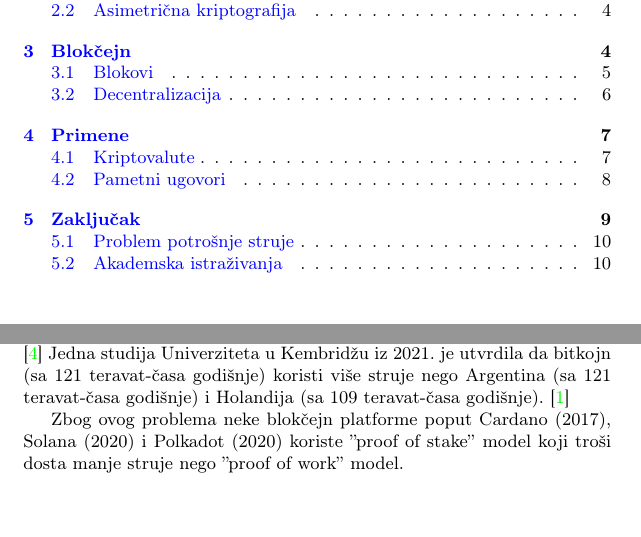
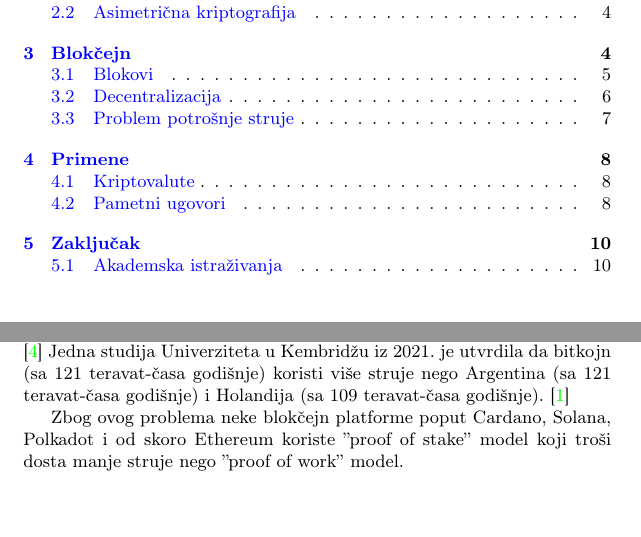
Before and after one commit to oneskovic/14_TNP2022, a LaTeX document (Blockchain Lazic Nikic Neskovic Sekesan.tex): two parts of pages 1 and 10 of 10 before the commit and two parts of pages 1 and 7 of 11 after it, joined at a grey line, cut so that both start at the same text. Compiled offline with pdfLaTeX.

Commit message:
Pomerena sekcija "Problem potrošnje struje"

```diff
--- a/Blockchain Lazic Nikic Neskovic Sekesan.tex
+++ b/Blockchain Lazic Nikic Neskovic Sekesan.tex
@@ -207,6 +207,14 @@ Iako ne može vršiti nevalidne izmene na blokčejnu napadač može odlučiti da
 Pošto napadač može da kreira svaki blok na lancu brže nego ostatak mreže on efektivno odlučuje koje izmene
 će biti uključene u lanac, a koje ne.
 
+\subsection{Problem potrošnje struje}
+Uprkos benefitima postojanja digitalne valute koja ne zahteva verovanje centralnim autoritetima, veliku zabrinutost uzrokuje visoka potrošnja struje kriptovaluta koje koriste mehanizam ''proof of work''.
+
+Juna 2018. Banka za međunarodna poravnanja je kritikovala korišćenje javnih ''proof of work'' blokčejnova zbog njihove visoke potrošnje struje. \cite{shin2018chapterVcryptocurrencies}
+Jedna studija Univerziteta u Kembridžu iz 2021. je utvrdila da bitkojn (sa 121 teravat-časa godišnje) koristi više struje nego Argentina (sa 121 teravat-časa godišnje) i Holandija (sa 109 teravat-časa godišnje). \cite{criddle2021bitcoin-electricity}
+
+Zbog ovog problema neke blokčejn platforme poput Cardano, Solana, Polkadot i od skoro Ethereum koriste ''proof of stake'' model koji troši dosta manje struje nego ''proof of work'' model.
+
 \section{Primene}
 \label{sec:primene}
 
@@ -273,14 +281,6 @@ Prilikom validacije blokova u ovako izmenjenom blokčejnu moguće je za svaku tr
 \label{sec:zakljucak}
 Pomoću raznih koncepta poput kriptografskih heš funkcija, digitalnih potpisa i merkle stabla, blokčejn je omogućio uspostavljanje kriptovaluta, sistema digitalnih transakcija koje se ne zasnivaju na poverenju i kojima ne treba centralni autoritet da bi održale vrednost. Kriptovalute takođe eliminišu ''double spending'' problem digitalnim potpisima i jako su otporne na druge vrste zloupotrebe sistema zbog ''proof of work'' i ''proof of stake'' modela. Najpoznatija i prva implementirana kriptovaluta je Bitcoin. Osim kriptovaluta, blokčejn je takođe omogućio nastanak pametnih ugovora, koji omogućavaju izvršavanje ugovora bez ljudske interakcije.
 
-\subsection{Problem potrošnje struje}
-Uprkos benefitima postojanja digitalne valute koja ne zahteva verovanje centralnim autoritetima, veliku zabrinutost uzrokuje visoka potrošnja struje kriptovaluta koje koriste mehanizam ''proof of work''.
-
-Juna 2018. Banka za međunarodna poravnanja je kritikovala korišćenje javnih ''proof of work'' blokčejnova zbog njihove visoke potrošnje struje. \cite{shin2018chapterVcryptocurrencies}
-Jedna studija Univerziteta u Kembridžu iz 2021. je utvrdila da bitkojn (sa 121 teravat-časa godišnje) koristi više struje nego Argentina (sa 121 teravat-časa godišnje) i Holandija (sa 109 teravat-časa godišnje). \cite{criddle2021bitcoin-electricity}
-
-Zbog ovog problema neke blokčejn platforme poput Cardano (2017), Solana (2020) i Polkadot (2020) koriste ''proof of stake'' model koji troši dosta manje struje nego ''proof of work'' model.
-
 \subsection{Akademska istraživanja}
 Dosta univerziteta je zasnovalo odseke sa fokusom na istraživanju blokčejna i kriptovaluta, uključujući i MIT, koji je to uradio 2017. godine.
 
```
Also changed, not shown: Blockchain Lazic Nikic Neskovic Sekesan.pdf.
